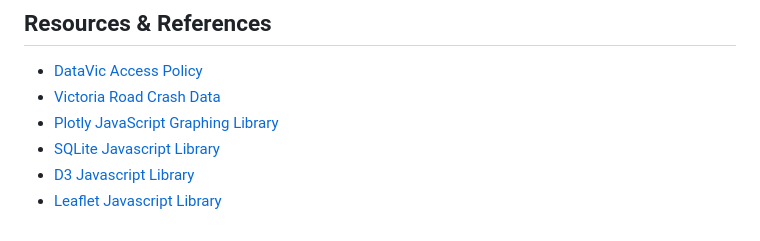
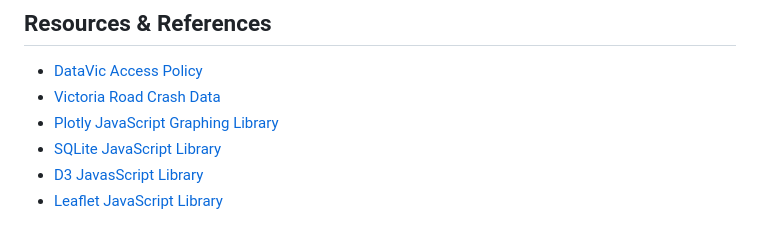
Before and after one commit to Muz32/Victoria-Road-Crash-Analysis, a Markdown page: README.md, the part around the change. Drawn GitHub-style.

```diff
--- a/README.md
+++ b/README.md
@@ -149,6 +149,6 @@ Contains all the datasets and scripts used in the project:
 - [DataVic Access Policy](https://www.data.vic.gov.au/datavic-access-policy)
 - [Victoria Road Crash Data](https://discover.data.vic.gov.au/dataset/victoria-road-crash-data)
 - [Plotly JavaScript Graphing Library](https://plotly.com/javascript/)
-- [SQLite Javascript Library](https://sql.js.org/#/)
-- [D3 Javascript Library](https://d3js.org/)
-- [Leaflet Javascript Library](https://leafletjs.com/)
+- [SQLite JavaScript Library](https://sql.js.org/#/)
+- [D3 JavasScript Library](https://d3js.org/)
+- [Leaflet JavaScript Library](https://leafletjs.com/)
```
